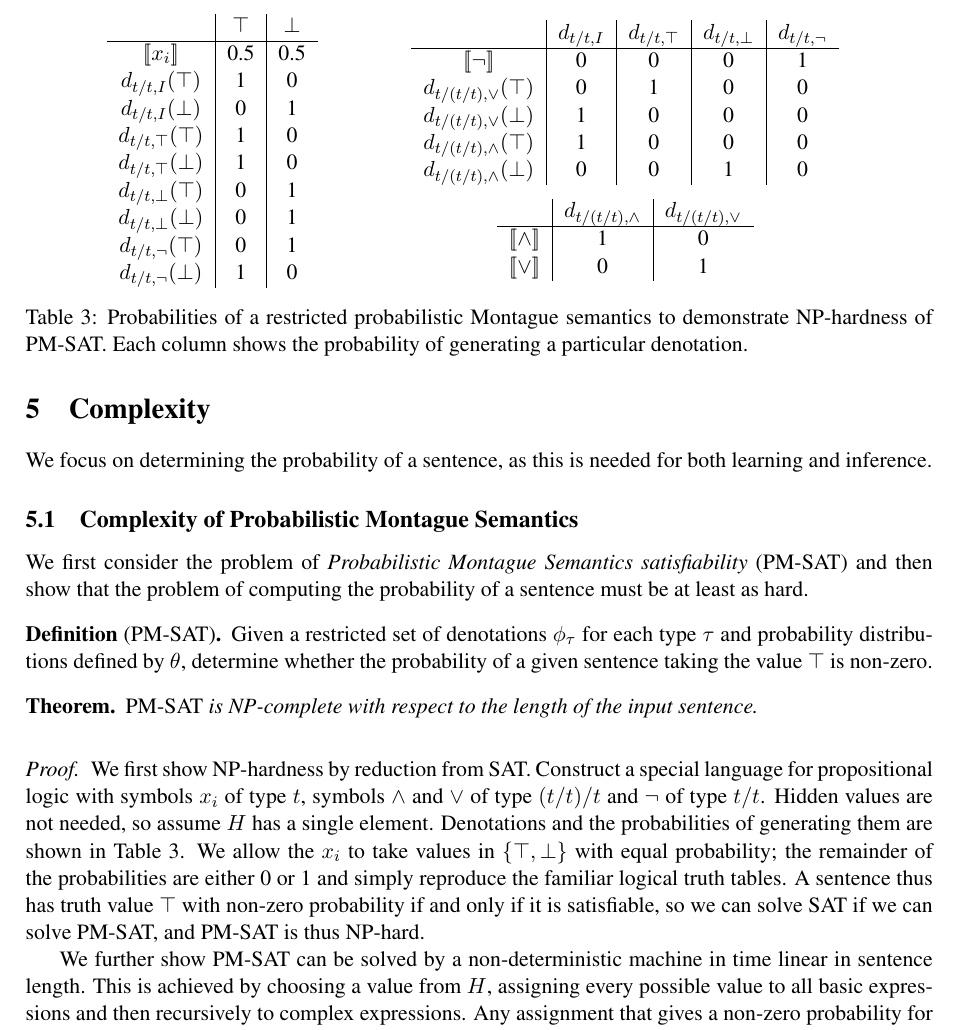
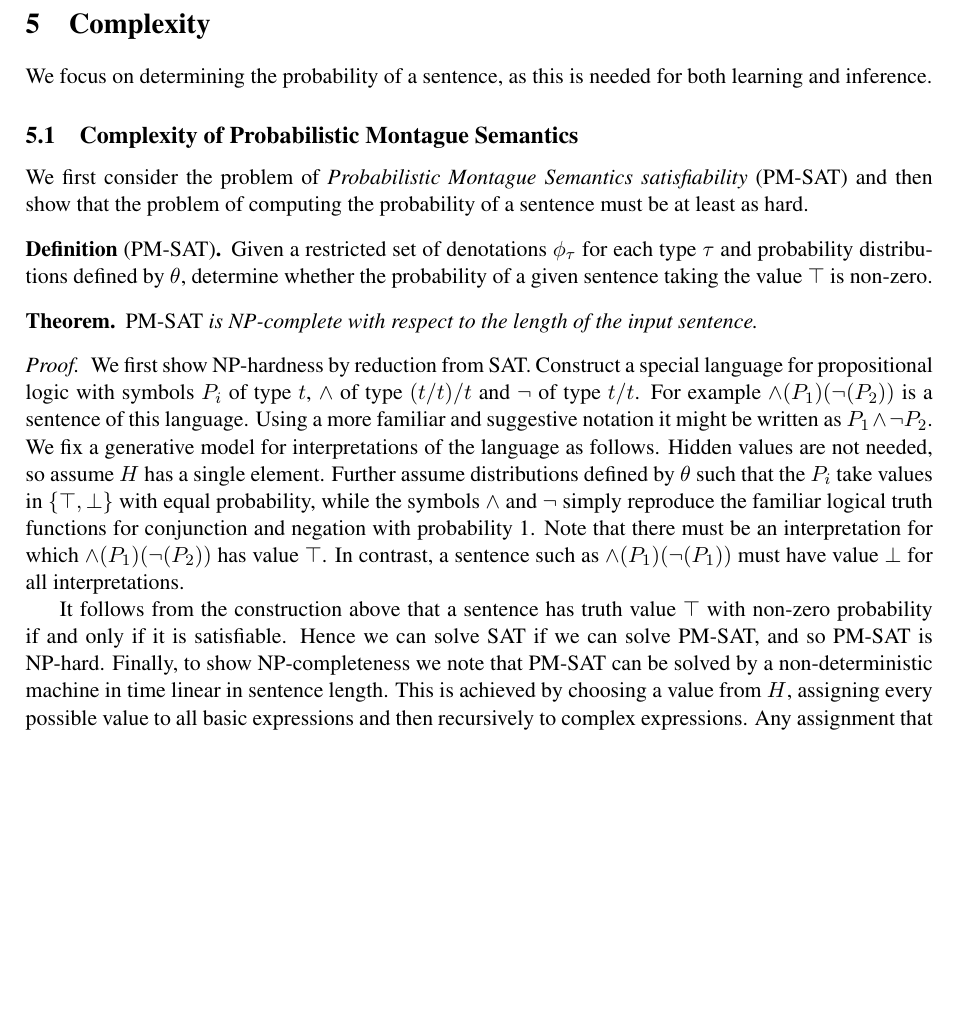
Before and after one commit to daoudclarke/probabilistic-semantics-paper, a LaTeX paper (probsem.tex): part of page 6 of 12 before the commit and part of page 6 of 11 after it, cut at the place of the change, the shorter picture padded with empty space. Compiled offline with pdfLaTeX.

Commit message:
Changes PM-SAT proof
Proof re-written a little — hopefully to make it more accessible. I’ve
removed the tables, but included some examples of sentences in the
language. I’ve included more familiar syntax for comparison and some
intuition about interpretations. I’ve also tried to spell things out a
(little) bit more. And lastly I’ve simplified the language slightly by
removing disjunction - for the purpose of the proof just the
conjunction and negation truth functions suffice! This shouldn’t
confuse anyone (who isn’t already confused).

```diff
--- a/probsem.tex
+++ b/probsem.tex
@@ -804,61 +804,63 @@ We first consider the problem of {\em Probabilistic Montague Semantics satisfiab
   sentence.
 \end{theorem}
 
-\begin{table}
-\hfill
-\begin{tabular}{c|c|c}
- & $\top$ & $\bot$ \\
-\hline
-$\interp{x_i}$ & 0.5 & 0.5 \\
-$d_{t/t,I}(\top)$ & 1 & 0\\
-$d_{t/t,I}(\bot)$ & 0 & 1\\
-$d_{t/t,\top}(\top)$ & 1 & 0\\
-$d_{t/t,\top}(\bot)$ & 1 & 0\\
-$d_{t/t,\bot}(\top)$ & 0 & 1\\
-$d_{t/t,\bot}(\bot)$ & 0 & 1\\
-$d_{t/t,\lnot}(\top)$ & 0 & 1\\
-$d_{t/t,\lnot}(\bot)$ & 1 & 0
-\end{tabular}\hfill
-\begin{minipage}[c][4.6cm]{0.5\linewidth}
-\centering
-\begin{tabular}{c|c|c|c|c}
- & $d_{t/t,I}$ & $d_{t/t,\top}$ & $d_{t/t,\bot}$ & $d_{t/t,\lnot}$ \\
-\hline
-$\interp{\lnot}$ & 0 & 0 & 0 & 1 \\
-$d_{t/(t/t),\lor}(\top)$ & 0 & 1 & 0 & 0\\
-$d_{t/(t/t),\lor}(\bot)$ & 1 & 0 & 0 & 0\\
-$d_{t/(t/t),\land}(\top)$ & 1 & 0 & 0 & 0\\
-$d_{t/(t/t),\land}(\bot)$ & 0 & 0 & 1 & 0\\
-\end{tabular}%
-\vfill
-\begin{tabular}{c|c|c}
- & $d_{t/(t/t),\land}$ & $d_{t/(t/t),\lor}$ \\
-\hline
-$\interp{\land}$ & 1 & 0 \\
-$\interp{\lor}$ & 0 & 1 \\
-\end{tabular}%
-\end{minipage}%
-\hspace*{\fill}
-\caption{Probabilities of a restricted probabilistic Montague
-  semantics to demonstrate NP-hardness of PM-SAT. Each column shows
-  the probability of generating a particular denotation.}
-\label{table:pmsat}
-\end{table}
+%\begin{table}
+%\hfill
+%\begin{tabular}{c|c|c}
+% & $\top$ & $\bot$ \\
+%\hline
+%$\interp{x_i}$ & 0.5 & 0.5 \\
+%$d_{t/t,I}(\top)$ & 1 & 0\\
+%$d_{t/t,I}(\bot)$ & 0 & 1\\
+%$d_{t/t,\top}(\top)$ & 1 & 0\\
+%$d_{t/t,\top}(\bot)$ & 1 & 0\\
+%$d_{t/t,\bot}(\top)$ & 0 & 1\\
+%$d_{t/t,\bot}(\bot)$ & 0 & 1\\
+%$d_{t/t,\lnot}(\top)$ & 0 & 1\\
+%$d_{t/t,\lnot}(\bot)$ & 1 & 0
+%\end{tabular}\hfill
+%\begin{minipage}[c][4.6cm]{0.5\linewidth}
+%\centering
+%\begin{tabular}{c|c|c|c|c}
+% & $d_{t/t,I}$ & $d_{t/t,\top}$ & $d_{t/t,\bot}$ & $d_{t/t,\lnot}$ \\
+%\hline
+%$\interp{\lnot}$ & 0 & 0 & 0 & 1 \\
+%$d_{t/(t/t),\lor}(\top)$ & 0 & 1 & 0 & 0\\
+%$d_{t/(t/t),\lor}(\bot)$ & 1 & 0 & 0 & 0\\
+%$d_{t/(t/t),\land}(\top)$ & 1 & 0 & 0 & 0\\
+%$d_{t/(t/t),\land}(\bot)$ & 0 & 0 & 1 & 0\\
+%\end{tabular}%
+%\vfill
+%\begin{tabular}{c|c|c}
+% & $d_{t/(t/t),\land}$ & $d_{t/(t/t),\lor}$ \\
+%\hline
+%$\interp{\land}$ & 1 & 0 \\
+%$\interp{\lor}$ & 0 & 1 \\
+%\end{tabular}%
+%\end{minipage}%
+%\hspace*{\fill}
+%\caption{Probabilities of a restricted probabilistic Montague
+%  semantics to demonstrate NP-hardness of PM-SAT. Each column shows
+%  the probability of generating a particular denotation.}
+%\label{table:pmsat}
+%\end{table}
 
 \begin{proof}
 We first show NP-hardness by reduction from SAT. Construct a special
-language for propositional logic with symbols $x_i$ of type $t$,
-symbols $\land$ and $\lor$ of type $(t/t)/t$ and $\lnot$ of type
-$t/t$. Hidden values are not needed, so assume $H$ has a single
-element. Denotations and the probabilities of generating them are
-shown in Table \ref{table:pmsat}.  We allow the $x_i$ to take values
-in $\{\top, \bot\}$ with equal probability; the remainder of the
-probabilities are either 0 or 1 and simply reproduce the familiar
-logical truth tables. A sentence thus has truth value $\top$ with
-non-zero probability if and only if it is satisfiable, so we can solve
-SAT if we can solve PM-SAT, and PM-SAT is thus NP-hard.
+language for propositional logic with symbols $P_i$ of type $t$,
+$\land$ of type $(t/t)/t$ and $\lnot$ of type
+$t/t$. For example $\land (P_1)(\lnot (P_2))$ is a sentence of this language. Using a more familiar and suggestive notation it might be written as $P_1 \land \lnot P_2$. We fix a generative model for interpretations of the language as follows.
+Hidden values are not needed, so assume $H$ has a single
+element.
+%Denotations and the probabilities of generating them are
+%shown in Table \ref{table:pmsat}.
+Further assume distributions defined by $\theta$  such that  the $P_i$ take values
+in $\{\top, \bot\}$ with equal probability, while the symbols $\land$ and $\lnot$
+simply reproduce the familiar
+logical truth functions for conjunction and negation with probability 1. Note that there must be an interpretation for which $\land (P_1)(\lnot (P_2))$ has value $\top$. In contrast, a sentence such as $\land (P_1)(\lnot (P_1))$ must have value $\bot$ for all interpretations.
 
-We further show PM-SAT can be solved by a non-deterministic machine in
+It follows from the construction above that a sentence has truth value $\top$ with non-zero probability if and only if it is satisfiable. Hence we can solve
+SAT if we can solve PM-SAT, and so PM-SAT is NP-hard. Finally, to show NP-completeness we note that PM-SAT can be solved by a non-deterministic machine in
 time linear in sentence length. This is achieved by choosing a value
 from $H$, assigning every possible value to all basic expressions and
 then recursively to complex expressions. Any assignment that gives a
```
